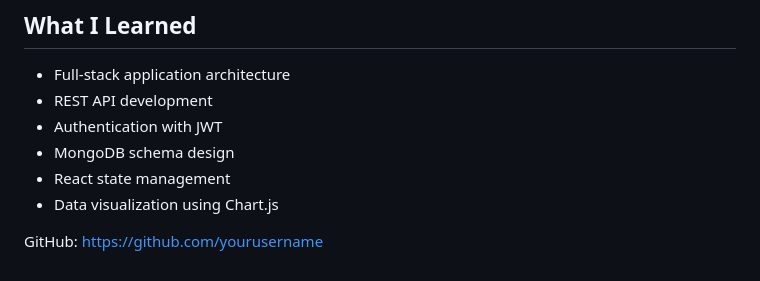
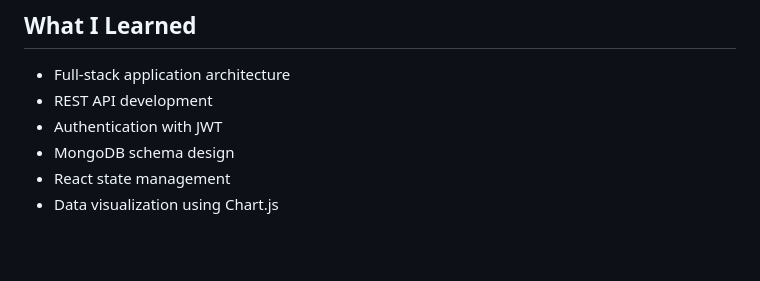
Before and after one commit to pari3654/ZERODHA, a Markdown page: README.md, the part around the change. GitHub-like rendering; blank space fills up the shorter version.

```diff
--- a/README.md
+++ b/README.md
@@ -239,7 +239,3 @@ POST /login
 - MongoDB schema design
 - React state management
 - Data visualization using Chart.js
-
-
-
-GitHub: https://github.com/yourusername
```
